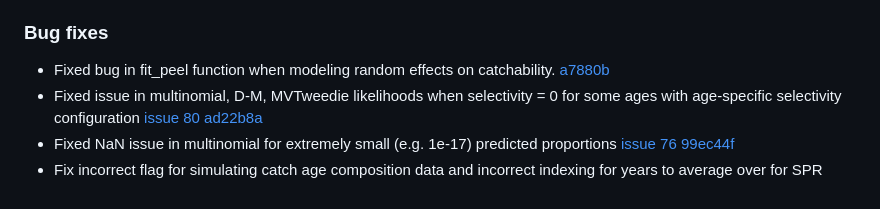
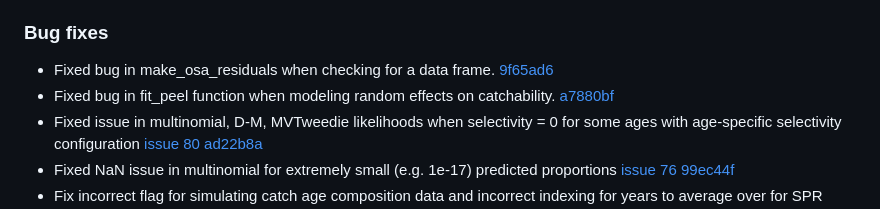
Before and after one commit to timjmiller/wham, a Markdown page: NEWS.md, the part around the change. Drawn GitHub-style.

Commit message:
update news

```diff
--- a/NEWS.md
+++ b/NEWS.md
@@ -12,7 +12,8 @@ wham 1.0.7.9000
 
 ### Bug fixes
 
-* Fixed bug in fit_peel function when modeling random effects on catchability. [a7880b](https://github.com/timjmiller/wham/commit/a7880bf56dc89dd5c60c7f4832027d508d194f6c)
+* Fixed bug in make_osa_residuals when checking for a data frame. [9f65ad6](https://github.com/timjmiller/wham/commit/9f65ad62b366fc08e35df48178e87cd39d330cd3)
+* Fixed bug in fit_peel function when modeling random effects on catchability. [a7880bf](https://github.com/timjmiller/wham/commit/a7880bf56dc89dd5c60c7f4832027d508d194f6c)
 * Fixed issue in multinomial, D-M, MVTweedie likelihoods when selectivity = 0 for some ages with age-specific selectivity configuration [issue 80](https://github.com/timjmiller/wham/issues/80) [ad22b8a](https://github.com/timjmiller/wham/commit/ad22b8a2dec86d22525f58f5f7db9bc6e3d18fc6)
 * Fixed NaN issue in multinomial for extremely small (e.g. 1e-17) predicted proportions [issue 76](https://github.com/timjmiller/wham/issues/76) [99ec44f](https://github.com/timjmiller/wham/commit/99ec44f7f3c4647d1e882d3102d3da5d31afbb8b)
 * Fix incorrect flag for simulating catch age composition data and incorrect indexing for years to average over for SPR inputs [4f06dc7](https://github.com/timjmiller/wham/commit/4f06dc7baff3b6bef3e7c8eb262dcdedefbb33dc)
```
